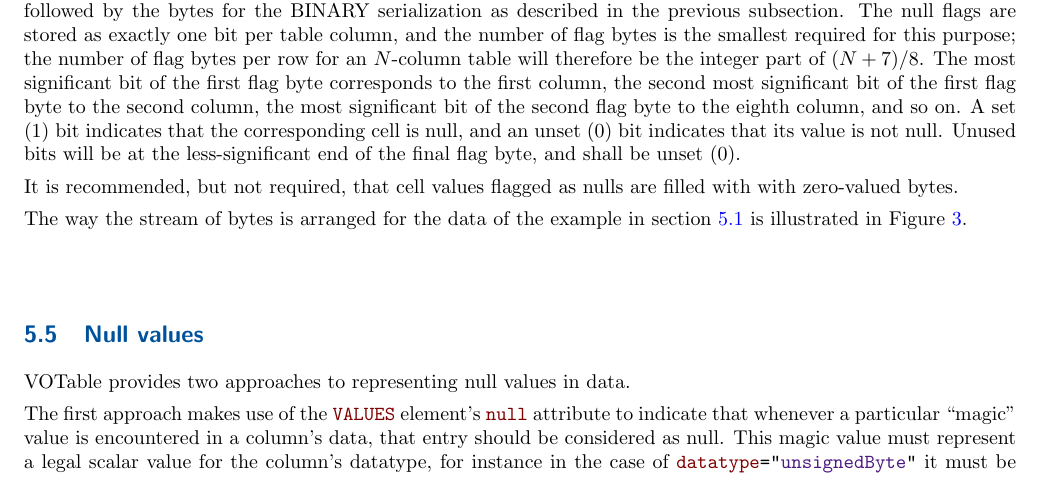
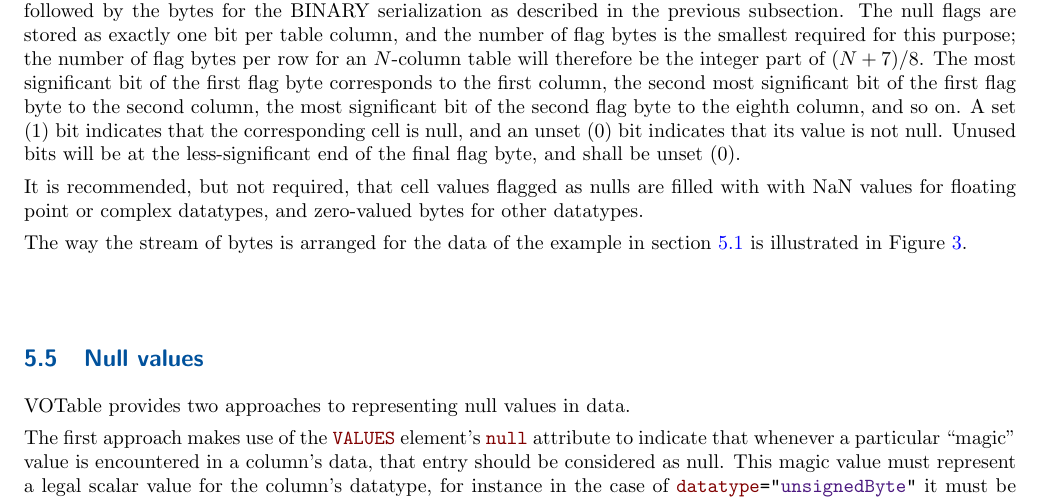
Before and after one commit to ivoa-std/VOTable, a LaTeX document (votable.tex): part of page 18 of 32, cut so that both start at the same text. Compiled offline with pdfLaTeX.

Commit message:
votable: adjust recommendation for filling null bytes to use NaN for floats

```diff
--- a/votable.tex
+++ b/votable.tex
@@ -1648,7 +1648,8 @@ Unused bits will be at the less-significant end of the final flag byte,
 and shall be unset (0).
 
 It is recommended, but not required, that cell values flagged as nulls
-are filled with with zero-valued bytes.
+are filled with with NaN values for floating point or complex datatypes,
+and zero-valued bytes for other datatypes.
 
 The way the stream of bytes is arranged for the data of the
 example in \Aref{example2}{section 5.1} is illustrated in
```
